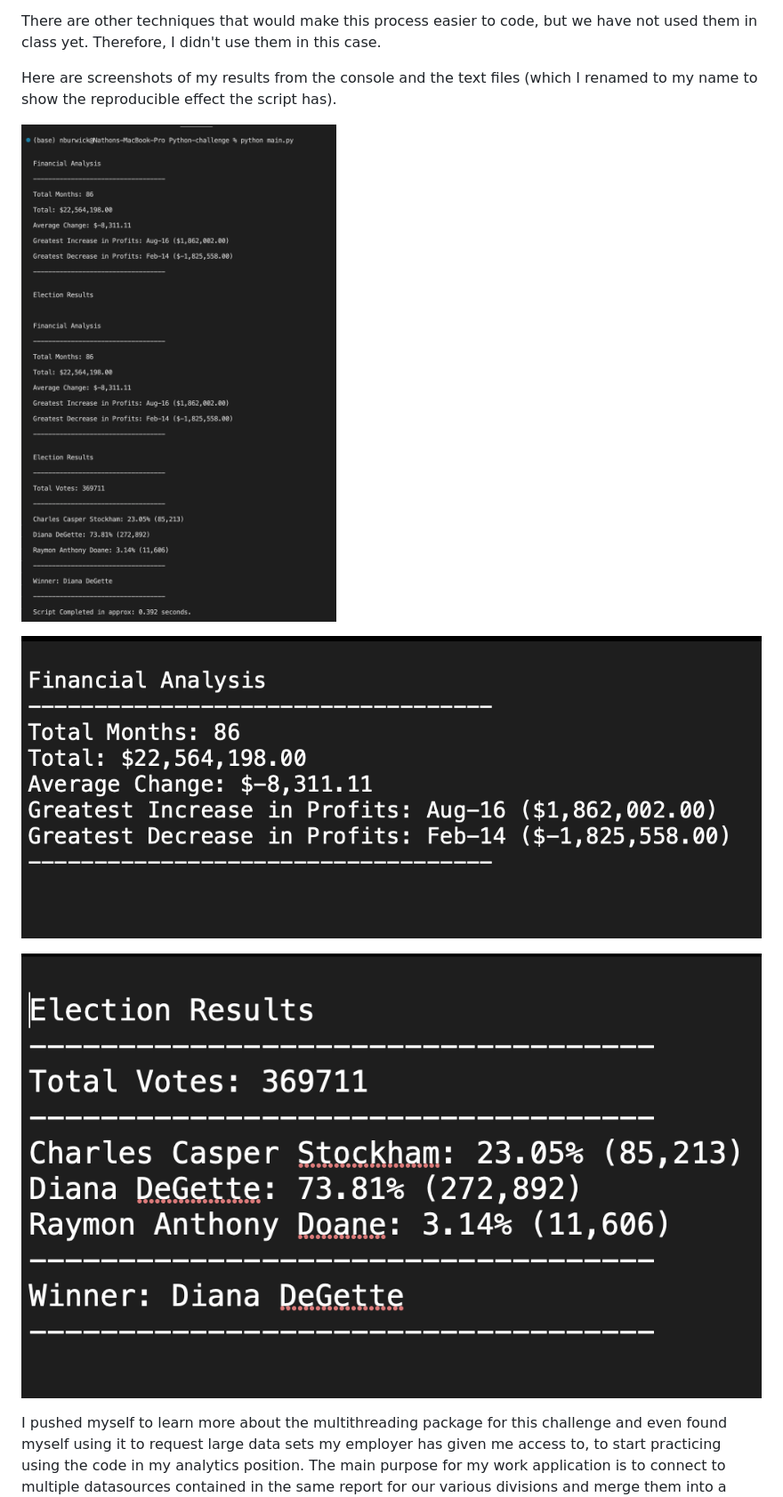
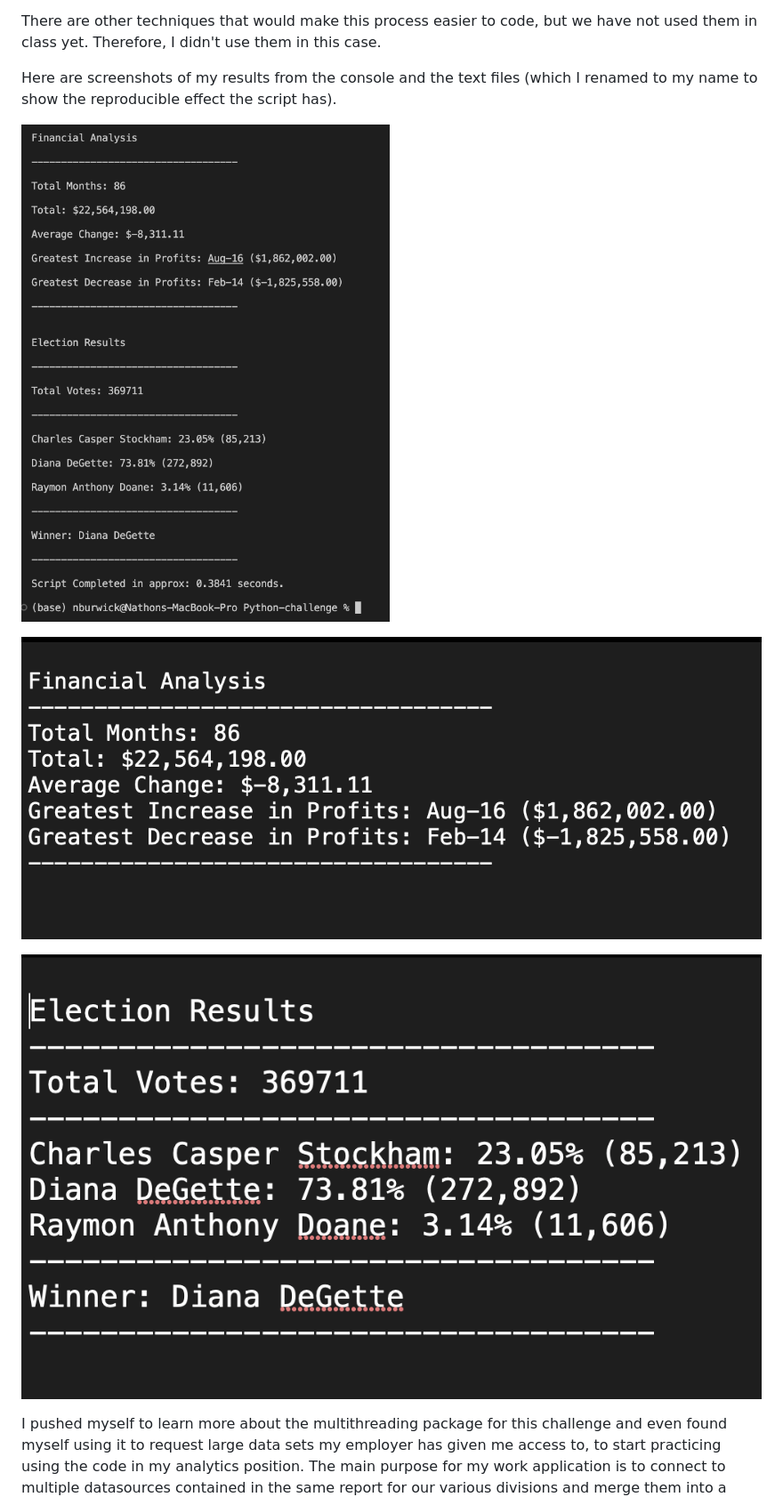
Before and after one commit to nburwick/nburwick.github.io, a Markdown page: Python-challenge/README.md, the part around the change. Shown at 89% size. GitHub-like rendering; pictures changed too: Python-challenge/Images/Console Results.png (added), Python-challenge/Images/Screenshot 2023-02-03 at 10.29.42 PM.png (deleted).

Commit message:
Updated Screenshot Names and README.md to reflect.

```diff
--- a/Python-challenge/README.md
+++ b/Python-challenge/README.md
@@ -11,10 +11,10 @@ There are other techniques that would make this process easier to code, but we h
 
 Here are screenshots of my results from the console and the text files (which I renamed to my name to show the reproducible effect the script has).
 
-![Console Results](/Python-challenge/Images/Screenshot%202023-02-03%20at%2010.29.42%20PM.png)
+![Console Results](/Python-challenge/Images/Console%20Results.png)
 
-![PyBank_Results.txt](/Python-challenge/Images/Screenshot%202023-02-03%20at%2010.32.08%20PM.png)
+![PyBank_Results.txt](/Python-challenge/Images/Financial%20Results.png)
 
-![PyPoll_Results.txt](/Python-challenge/Images/Screenshot%202023-02-03%20at%2010.31.43%20PM.png)
+![PyPoll_Results.txt](/Python-challenge/Images/Election%20Results.png)
 
 I pushed myself to learn more about the multithreading package for this challenge and even found myself using it to request large data sets my employer has given me access to, to start practicing using the code in my analytics position. The main purpose for my work application is to connect to multiple datasources contained in the same report for our various divisions and merge them into a single dataset of 600,000 rows of data on average.
```
Also changed, not shown: Python-challenge/Images/Election Results.png (renamed from Python-challenge/Images/Screenshot 2023-02-03 at 10.31.43 PM.png), Python-challenge/Images/Financial Results.png (renamed from Python-challenge/Images/Screenshot 2023-02-03 at 10.32.08 PM.png).
